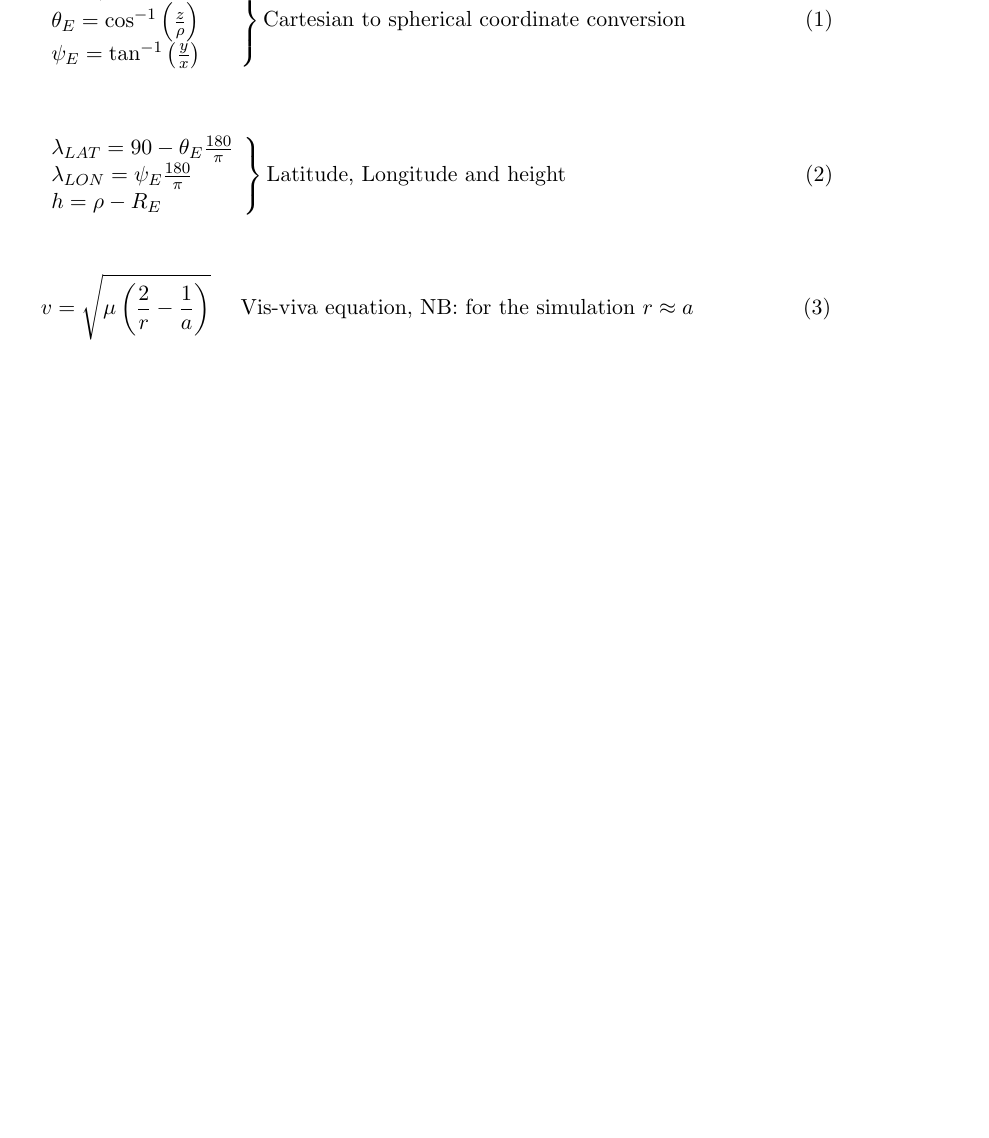
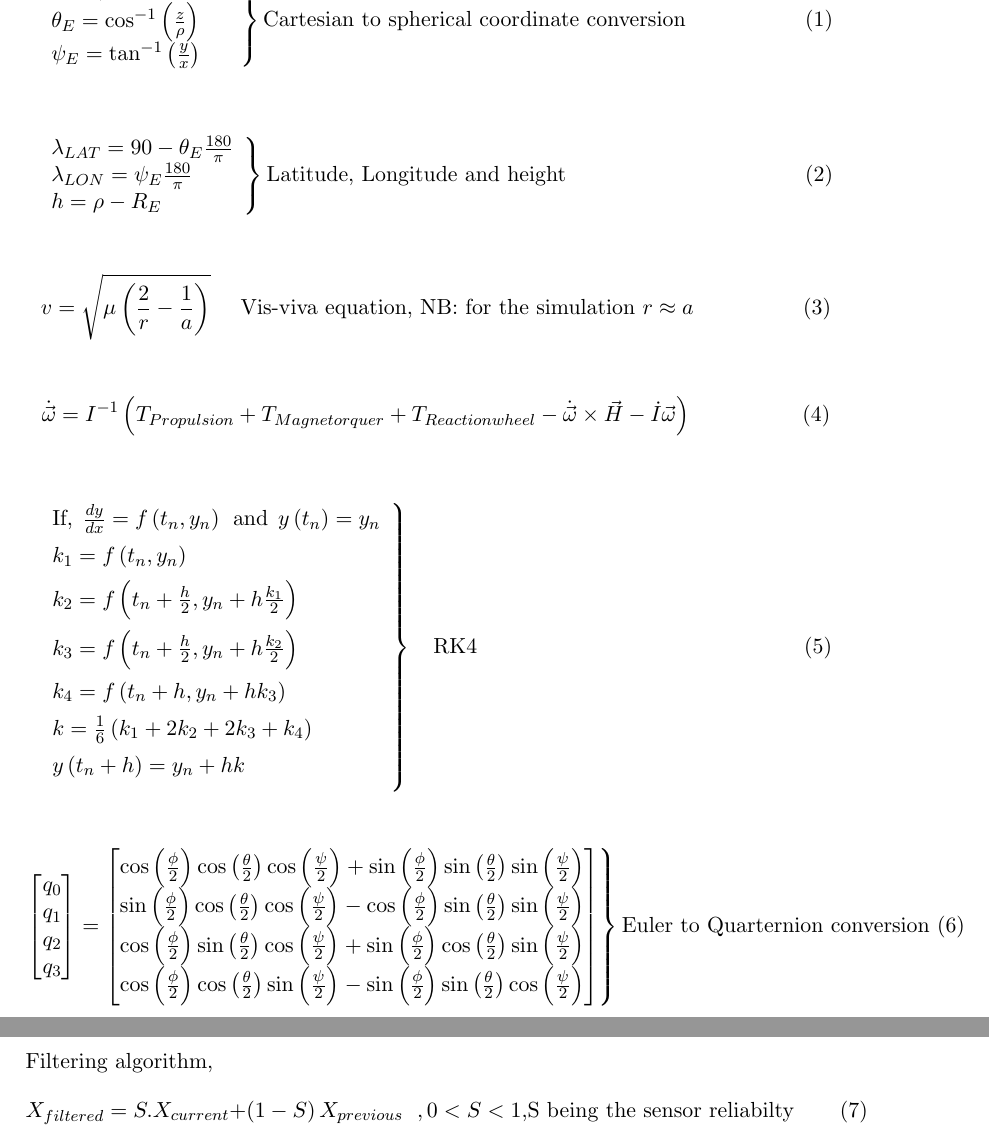
Before and after one commit to NEONGASHMEN/reports4CubeSat, a LaTeX thesis (sim_doc.tex): part of page 6 of 6 before the commit and two parts of pages 6 and 7 of 7 after it, the two joined at a grey line, cut so that both start at the same text, the shorter picture padded with empty space. Compiled offline with pdfLaTeX.

Commit message:
add more eqns

```diff
--- a/sim_doc.tex
+++ b/sim_doc.tex
@@ -112,5 +112,43 @@
 	\vspace{20pt}\noindent$$
 	v = \sqrt{\mu\left(\frac{2}{r}-\frac{1}{a}\right)}\hspace{15pt}\text{Vis-viva equation, NB: for the simulation }r\approx a \hspace{55pt}\text{(3)}
 	$$
+	\vspace{20pt}\noindent$$
+	\dot{\vec{\omega}} = I^{-1}\left(T_{Propulsion} + T_{Magnetorquer} + T_{Reactionwheel} - \dot{\vec{\omega}}\times\vec{H} - \dot{I}\vec{\omega}\right)\hspace{55pt}\text{(4)}
+	$$
+	\vspace{20pt}\noindent$$
+	\left.
+	\begin{array}{lll}
+		\vspace{5pt}\text{If,}\hspace{5pt}\frac{dy}{dx} = f\left(t_n,y_n\right)\hspace{5pt}\text{and}\hspace{5pt}y\left(t_n\right) = y_n\\
+		\vspace{5pt}k_1 = f\left(t_n,y_n\right)\\
+		\vspace{5pt}k_2 = f\left(t_n + \frac{h}{2},y_n + h\frac{k_1}{2}\right)\\
+		\vspace{5pt}k_3 = f\left(t_n + \frac{h}{2},y_n + h\frac{k_2}{2}\right)\\
+		\vspace{5pt}k_4 = f\left(t_n + h,y_n + hk_3\right)\\
+		\vspace{5pt}k = \frac{1}{6}\left(k_1 + 2k_2 + 2k_3 + k_4\right)\\
+		\vspace{5pt}y\left(t_n + h\right) = y_n + hk\\
+	\end{array}
+	\right \} \hspace{10pt}\text{RK4}\hspace{164pt}\text{(5)}
+	$$
+	\vspace{20pt}\noindent$$
+	\left.
+	\begin{bmatrix}
+		q_0\\
+		q_1\\
+		q_2\\
+		q_3\\
+	\end{bmatrix}
+	= \begin{bmatrix}
+		\cos\left(\frac{\phi}{2}\right)\cos\left(\frac{\theta}{2}\right)\cos\left(\frac{\psi}{2}\right)+\sin\left(\frac{\phi}{2}\right)\sin\left(\frac{\theta}{2}\right)\sin\left(\frac{\psi}{2}\right)\\
+		\sin\left(\frac{\phi}{2}\right)\cos\left(\frac{\theta}{2}\right)\cos\left(\frac{\psi}{2}\right)-\cos\left(\frac{\phi}{2}\right)\sin\left(\frac{\theta}{2}\right)\sin\left(\frac{\psi}{2}\right)\\
+		\cos\left(\frac{\phi}{2}\right)\sin\left(\frac{\theta}{2}\right)\cos\left(\frac{\psi}{2}\right)+\sin\left(\frac{\phi}{2}\right)\cos\left(\frac{\theta}{2}\right)\sin\left(\frac{\psi}{2}\right)\\
+		\cos\left(\frac{\phi}{2}\right)\cos\left(\frac{\theta}{2}\right)\sin\left(\frac{\psi}{2}\right)-\sin\left(\frac{\phi}{2}\right)\sin\left(\frac{\theta}{2}\right)\cos\left(\frac{\psi}{2}\right)\\
+	\end{bmatrix}
+	\right \}\text{Euler to Quarternion conversion (6)}
+	$$
+
+	\vspace{20pt}\noindent Filtering algorithm,
+	\noindent$$
+	X_{filtered} = S.X_{current} + \left(1-S\right)X_{previous} \hspace{7pt},
+	0 < S < 1\text{,S being the sensor reliabilty}\hspace{23pt}\text{(7)}
+	$$
 
 \end{document}
```
Also changed, not shown: sim_doc.pdf, sim_doc.tex (12 more changed lines), 3 other files.
